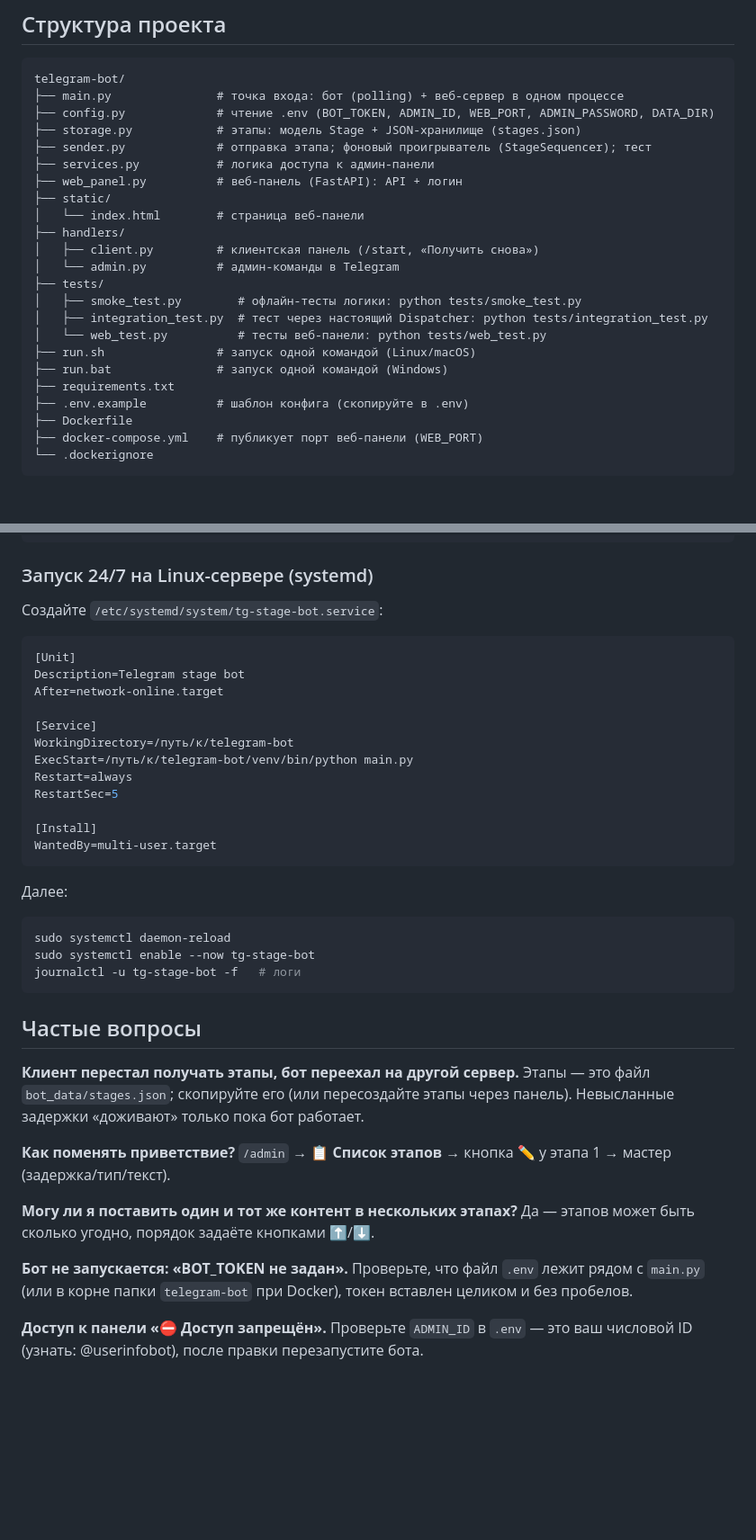
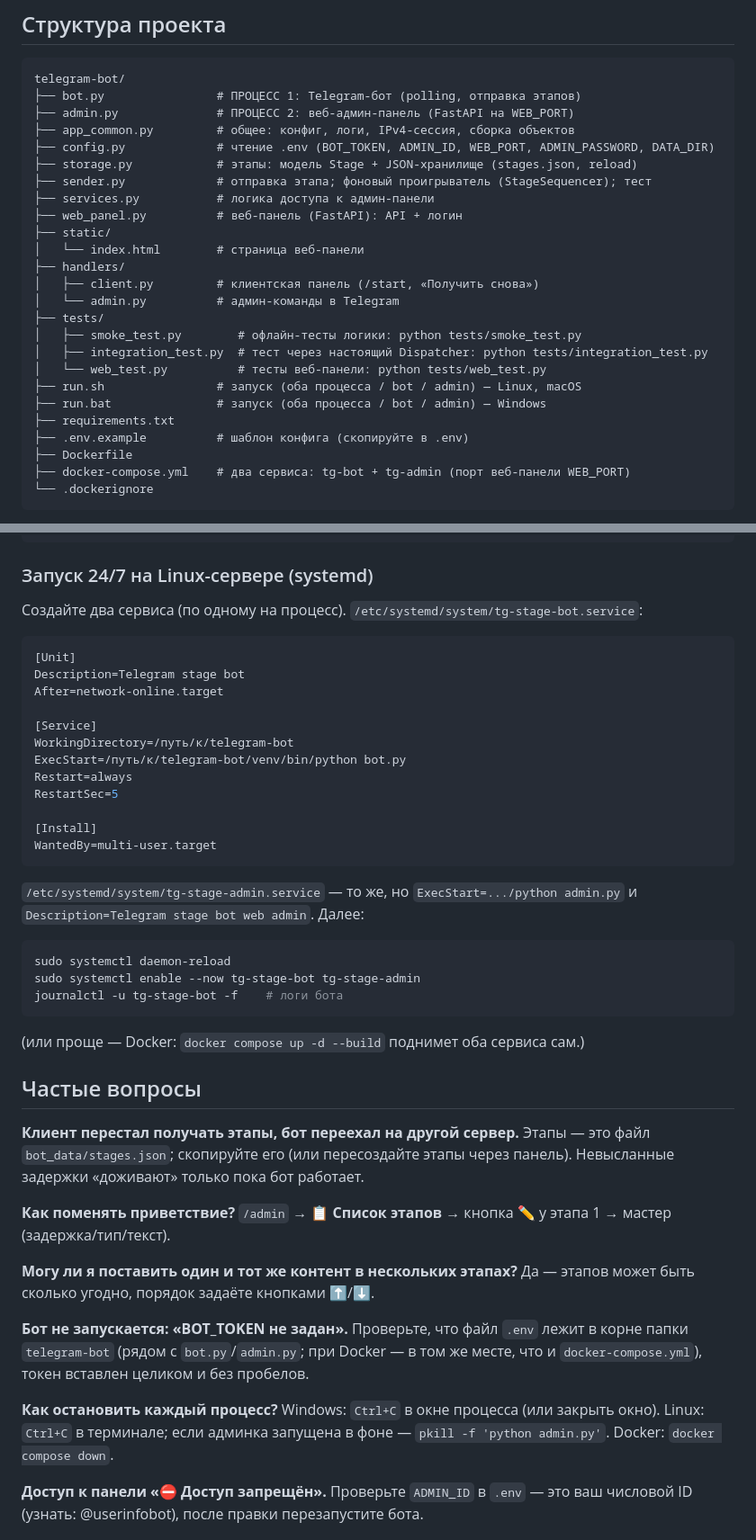
Before and after one commit to playalexey-sketch/heygen-integration, a Markdown page: telegram-bot/README.md, 2 parts joined by grey strips. Shown at 90% size. Rendered like a GitHub page; blank space fills up the shorter version.

Commit message:
docs(telegram-bot): README под два процесса (bot.py / admin.py)
Co-authored-by: arena-agent <297053741+arena-agent@users.noreply.github.com>

````diff
--- a/telegram-bot/README.md
+++ b/telegram-bot/README.md
@@ -175,9 +192,11 @@ python main.py
 
 ```
 telegram-bot/
-├── main.py               # точка входа: бот (polling) + веб-сервер в одном процессе
+├── bot.py                # ПРОЦЕСС 1: Telegram-бот (polling, отправка этапов)
+├── admin.py              # ПРОЦЕСС 2: веб-админ-панель (FastAPI на WEB_PORT)
+├── app_common.py         # общее: конфиг, логи, IPv4-сессия, сборка объектов
 ├── config.py             # чтение .env (BOT_TOKEN, ADMIN_ID, WEB_PORT, ADMIN_PASSWORD, DATA_DIR)
-├── storage.py            # этапы: модель Stage + JSON-хранилище (stages.json)
+├── storage.py            # этапы: модель Stage + JSON-хранилище (stages.json, reload)
 ├── sender.py             # отправка этапа; фоновый проигрыватель (StageSequencer); тест
 ├── services.py           # логика доступа к админ-панели
 ├── web_panel.py          # веб-панель (FastAPI): API + логин
@@ -190,12 +209,12 @@ telegram-bot/
 │   ├── smoke_test.py        # офлайн-тесты логики: python tests/smoke_test.py
 │   ├── integration_test.py  # тест через настоящий Dispatcher: python tests/integration_test.py
 │   └── web_test.py          # тесты веб-панели: python tests/web_test.py
-├── run.sh                # запуск одной командой (Linux/macOS)
-├── run.bat               # запуск одной командой (Windows)
+├── run.sh                # запуск (оба процесса / bot / admin) — Linux, macOS
+├── run.bat               # запуск (оба процесса / bot / admin) — Windows
 ├── requirements.txt
 ├── .env.example          # шаблон конфига (скопируйте в .env)
 ├── Dockerfile
-├── docker-compose.yml    # публикует порт веб-панели (WEB_PORT)
+├── docker-compose.yml    # два сервиса: tg-bot + tg-admin (порт веб-панели WEB_PORT)
 └── .dockerignore
 ```
 
@@ -229,7 +248,7 @@ Ctrl+C в терминале
 
 ### Запуск 24/7 на Linux-сервере (systemd)
 
-Создайте `/etc/systemd/system/tg-stage-bot.service`:
+Создайте два сервиса (по одному на процесс). `/etc/systemd/system/tg-stage-bot.service`:
 ```ini
 [Unit]
 Description=Telegram stage bot
@@ -237,19 +256,22 @@ After=network-online.target
 
 [Service]
 WorkingDirectory=/путь/к/telegram-bot
-ExecStart=/путь/к/telegram-bot/venv/bin/python main.py
+ExecStart=/путь/к/telegram-bot/venv/bin/python bot.py
 Restart=always
 RestartSec=5
 
 [Install]
 WantedBy=multi-user.target
 ```
+`/etc/systemd/system/tg-stage-admin.service` — то же, но `ExecStart=.../python admin.py`
+и `Description=Telegram stage bot web admin`.
 Далее:
 ```bash
 sudo systemctl daemon-reload
-sudo systemctl enable --now tg-stage-bot
-journalctl -u tg-stage-bot -f   # логи
+sudo systemctl enable --now tg-stage-bot tg-stage-admin
+journalctl -u tg-stage-bot -f    # логи бота
 ```
+(или проще — Docker: `docker compose up -d --build` поднимет оба сервиса сам.)
 
 ## Частые вопросы
 
@@ -264,8 +286,14 @@ journalctl -u tg-stage-bot -f   # логи
 Да — этапов может быть сколько угодно, порядок задаёте кнопками ⬆️/⬇️.
 
 **Бот не запускается: «BOT_TOKEN не задан».**
-Проверьте, что файл `.env` лежит рядом с `main.py` (или в корне папки
-`telegram-bot` при Docker), токен вставлен целиком и без пробелов.
+Проверьте, что файл `.env` лежит в корне папки `telegram-bot` (рядом с
+`bot.py`/`admin.py`; при Docker — в том же месте, что и `docker-compose.yml`),
+токен вставлен целиком и без пробелов.
+
+**Как остановить каждый процесс?**
+Windows: `Ctrl+C` в окне процесса (или закрыть окно). Linux: `Ctrl+C` в терминале;
+если админка запущена в фоне — `pkill -f 'python admin.py'`. Docker:
+`docker compose down`.
 
 **Доступ к панели «⛔ Доступ запрещён».**
 Проверьте `ADMIN_ID` в `.env` — это ваш числовой ID (узнать: @userinfobot),
````
Also changed, not shown: other parts of telegram-bot/README.md (+19 -2 lines).
